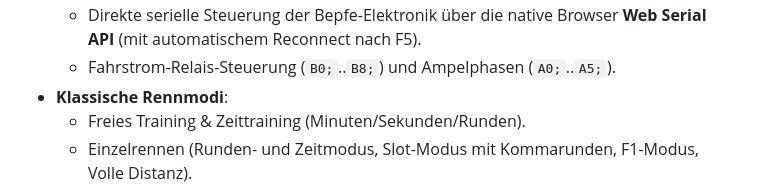
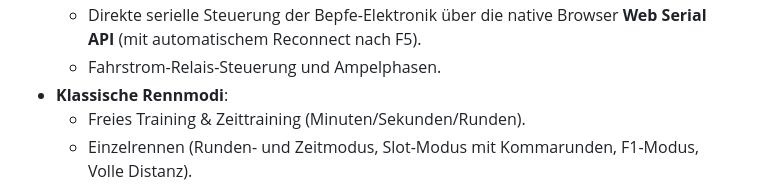
Before and after one commit to renes377/OpenRBM, a Markdown page: README.md, the part around one of its changes. GitHub-like rendering.

```diff
--- a/README.md
+++ b/README.md
@@ -25,5 +25,5 @@ Die Anwendung kann direkt im Browser gestartet werden – ohne Installation:
   - Direkte serielle Steuerung der Bepfe-Elektronik über die native Browser **Web Serial API** (mit automatischem Reconnect nach F5).
-  - Fahrstrom-Relais-Steuerung (`B0;`..`B8;`) und Ampelphasen (`A0;`..`A5;`).
+  - Fahrstrom-Relais-Steuerung und Ampelphasen.
 - **Klassische Rennmodi**:
   - Freies Training & Zeittraining (Minuten/Sekunden/Runden).
   - Einzelrennen (Runden- und Zeitmodus, Slot-Modus mit Kommarunden, F1-Modus, Volle Distanz).
```
Also changed, not shown: other parts of README.md (+1 -1 lines).
